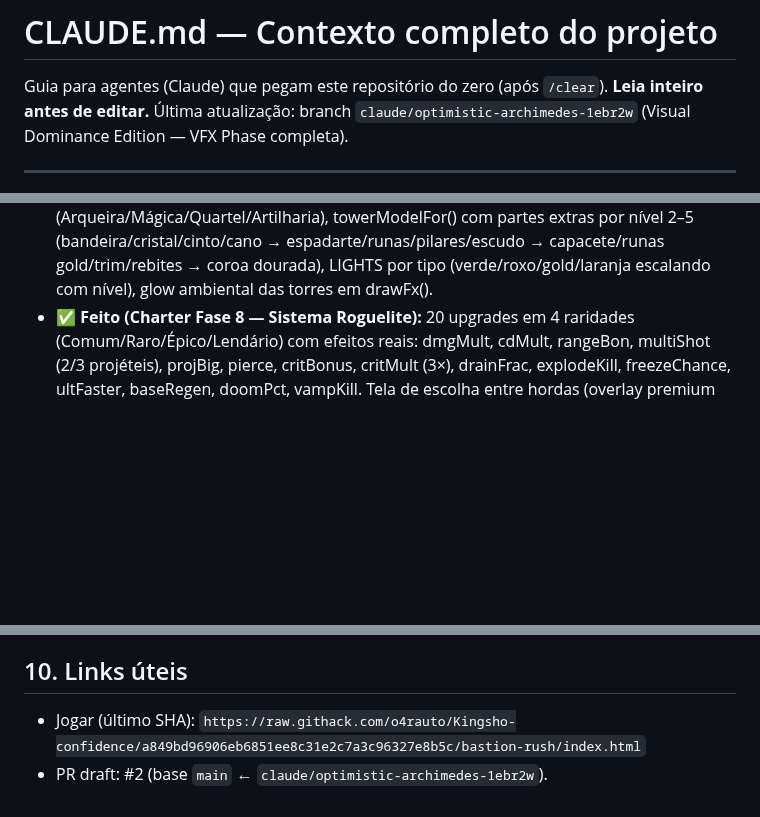
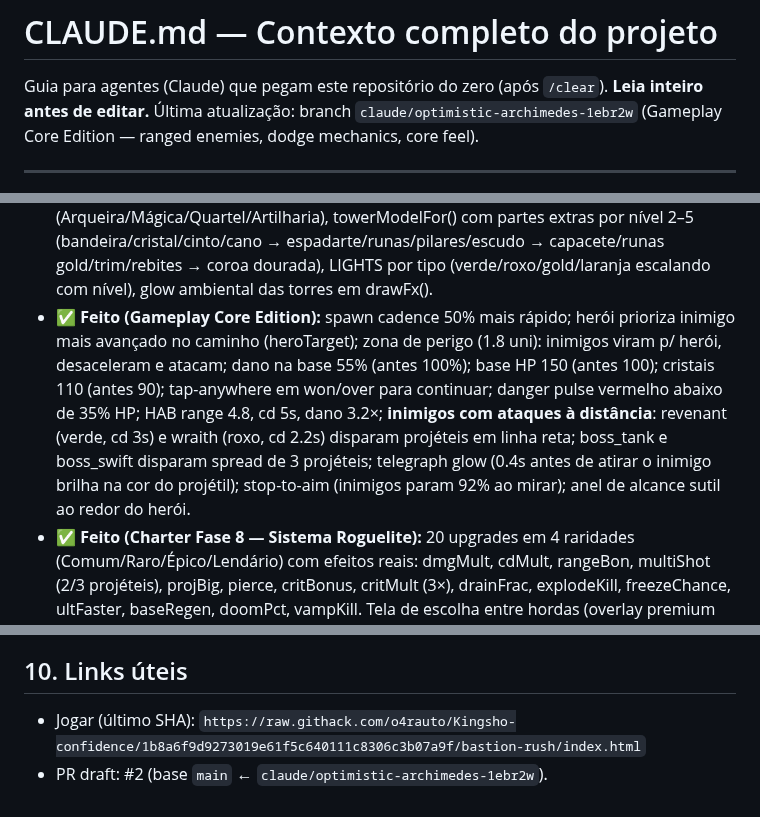
Before and after one commit to o4rauto/Kingsho-confidence, a Markdown page: CLAUDE.md, 3 parts joined by grey strips. Drawn GitHub-style; blank space fills up the shorter version.

Commit message:
docs: update CLAUDE.md with Gameplay Core Edition milestone and new SHA
https://claude.ai/code/session_01UTZF5sLyVvkKm6QJ87fpKj

```diff
--- a/CLAUDE.md
+++ b/CLAUDE.md
@@ -2,7 +2,7 @@
 
 Guia para agentes (Claude) que pegam este repositório do zero (após `/clear`).
 **Leia inteiro antes de editar.** Última atualização: branch
-`claude/optimistic-archimedes-1ebr2w` (Visual Dominance Edition — VFX Phase completa).
+`claude/optimistic-archimedes-1ebr2w` (Gameplay Core Edition — ranged enemies, dodge mechanics, core feel).
 
 ---
 
@@ -419,6 +419,15 @@ main.js` (scripts clássicos compartilham escopo léxico global).
 - **✅ Feito (Charter Fases 3+4+5):**
   torres com modelos 3D únicos (Arqueira/Mágica/Quartel/Artilharia), towerModelFor()
   com partes extras por nível 2–5 (bandeira/cristal/cinto/cano → espadarte/runas/pilares/escudo → capacete/runas gold/trim/rebites → coroa dourada), LIGHTS por tipo (verde/roxo/gold/laranja escalando com nível), glow ambiental das torres em drawFx().
+- **✅ Feito (Gameplay Core Edition):**
+  spawn cadence 50% mais rápido; herói prioriza inimigo mais avançado no caminho (heroTarget);
+  zona de perigo (1.8 uni): inimigos viram p/ herói, desaceleram e atacam; dano na base 55% (antes 100%);
+  base HP 150 (antes 100); cristais 110 (antes 90); tap-anywhere em won/over para continuar;
+  danger pulse vermelho abaixo de 35% HP; HAB range 4.8, cd 5s, dano 3.2×;
+  **inimigos com ataques à distância**: revenant (verde, cd 3s) e wraith (roxo, cd 2.2s) disparam
+  projéteis em linha reta; boss_tank e boss_swift disparam spread de 3 projéteis;
+  telegraph glow (0.4s antes de atirar o inimigo brilha na cor do projétil);
+  stop-to-aim (inimigos param 92% ao mirar); anel de alcance sutil ao redor do herói.
 - **✅ Feito (Charter Fase 8 — Sistema Roguelite):**
   20 upgrades em 4 raridades (Comum/Raro/Épico/Lendário) com efeitos reais:
   dmgMult, cdMult, rangeBon, multiShot (2/3 projéteis), projBig, pierce, critBonus,
@@ -478,5 +487,5 @@ main.js` (scripts clássicos compartilham escopo léxico global).
 
 ## 10. Links úteis
 
-- Jogar (último SHA): `https://raw.githack.com/o4rauto/Kingsho-confidence/a849bd96906eb6851ee8c31e2c7a3c96327e8b5c/bastion-rush/index.html`
+- Jogar (último SHA): `https://raw.githack.com/o4rauto/Kingsho-confidence/1b8a6f9d9273019e61f5c640111c8306c3b07a9f/bastion-rush/index.html`
 - PR draft: #2 (base `main` ← `claude/optimistic-archimedes-1ebr2w`).
```
